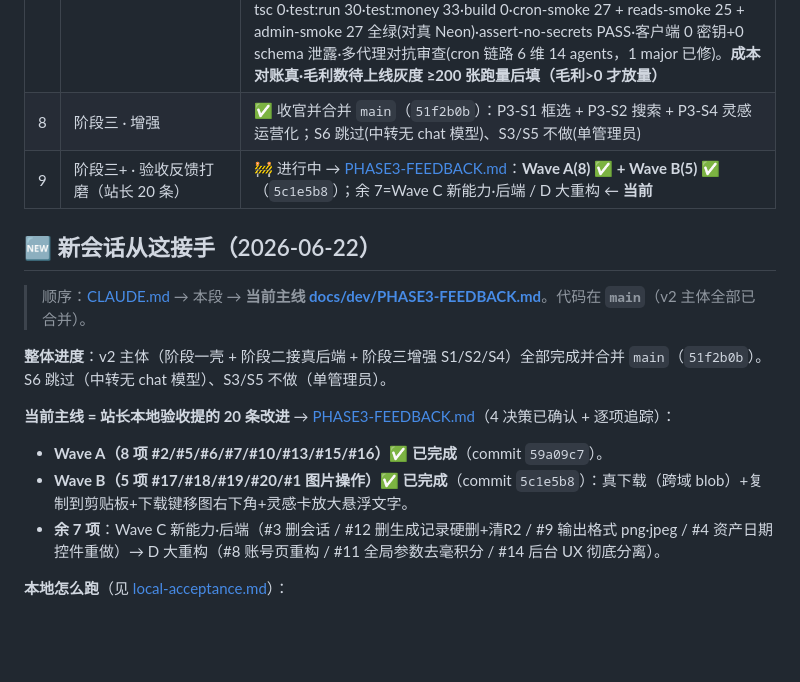
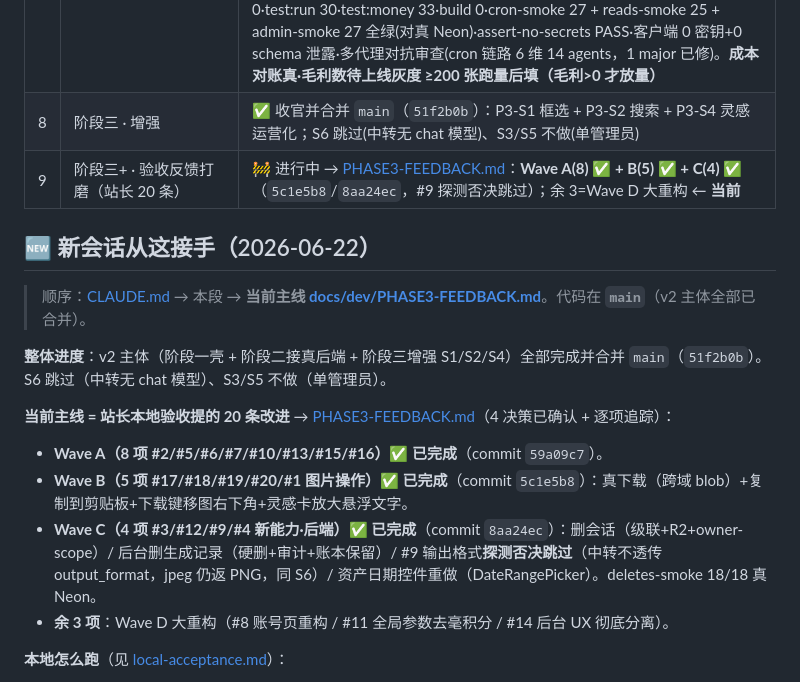
Before and after one commit to Ttt599536561/image-2, a Markdown page: docs/PROGRESS.md, the part around the change. Rendered like a GitHub page; blank space fills up the shorter version.

Commit message:
docs(phase3-fb): Wave C 完成勾选 + PROGRESS 同步
Co-Authored-By: Claude Opus 4.8 <noreply@anthropic.com>

```diff
--- a/docs/PROGRESS.md
+++ b/docs/PROGRESS.md
@@ -16,7 +16,7 @@
 | 6 | 阶段一 · 前端形态 | ✅ 完成并合并进 `main`（RR8 骨架 + 三栏壳 + 五态 + 灵感画廊 + 主题，mock 跑通并验证 + QA/走查打磨） |
 | 7 | 阶段二 · 账号+积分+存储 | ✅ **完成（①–⑦ 全做完并对真 Neon 验证）**：schema/迁移/seed + Better Auth + 预算熔断/入队三闸/抢占/⓪双守卫扣费/兑换/过期/调账/对账 + 3 生图端点 + ⑤前端接真(11 资源路由读+REST 写/auth/生成轮询/loader 换 mock/资产库批量/铃铛/限流) + ⑥后台(`/admin/*` 12 资源路由+8 server+`_admin` 6 页) + **⑦ 上线闸**(5 Scheduled cron+netlify.toml 错峰/可观测 sentry+alert/密钥断言+CI/Playwright @smoke/成本对账方法论)；**测试**：tsc 0·test:run 30·test:money 33·build 0·cron-smoke 27 + reads-smoke 25 + admin-smoke 27 全绿(对真 Neon)·assert-no-secrets PASS·客户端 0 密钥+0 schema 泄露·多代理对抗审查(cron 链路 6 维 14 agents，1 major 已修)。**成本对账真·毛利数待上线灰度 ≥200 张跑量后填（毛利>0 才放量）** |
 | 8 | 阶段三 · 增强 | ✅ 收官并合并 `main`（`51f2b0b`）：P3-S1 框选 + P3-S2 搜索 + P3-S4 灵感运营化；S6 跳过(中转无 chat 模型)、S3/S5 不做(单管理员) |
-| 9 | 阶段三+ · 验收反馈打磨（站长 20 条） | 🚧 进行中 → [PHASE3-FEEDBACK.md](dev/PHASE3-FEEDBACK.md)：**Wave A(8) ✅ + Wave B(5) ✅**（`5c1e5b8`）；余 7=Wave C 新能力·后端 / D 大重构 ← **当前** |
+| 9 | 阶段三+ · 验收反馈打磨（站长 20 条） | 🚧 进行中 → [PHASE3-FEEDBACK.md](dev/PHASE3-FEEDBACK.md)：**Wave A(8) ✅ + B(5) ✅ + C(4) ✅**（`5c1e5b8`/`8aa24ec`，#9 探测否决跳过）；余 3=Wave D 大重构 ← **当前** |
 
 ## 🆕 新会话从这接手（2026-06-22）
 > 顺序：[CLAUDE.md](../CLAUDE.md) → 本段 → **当前主线 [docs/dev/PHASE3-FEEDBACK.md](dev/PHASE3-FEEDBACK.md)**。代码在 **`main`**（v2 主体全部已合并）。
@@ -26,7 +26,8 @@
 **当前主线 = 站长本地验收提的 20 条改进** → [PHASE3-FEEDBACK.md](dev/PHASE3-FEEDBACK.md)（4 决策已确认 + 逐项追踪）：
 - **Wave A（8 项 #2/#5/#6/#7/#10/#13/#15/#16）✅ 已完成**（commit `59a09c7`）。
 - **Wave B（5 项 #17/#18/#19/#20/#1 图片操作）✅ 已完成**（commit `5c1e5b8`）：真下载（跨域 blob）+复制到剪贴板+下载键移图右下角+灵感卡放大悬浮文字。
-- **余 7 项**：Wave C 新能力·后端（#3 删会话 / #12 删生成记录硬删+清R2 / #9 输出格式 png·jpeg / #4 资产日期控件重做）→ D 大重构（#8 账号页重构 / #11 全局参数去毫积分 / #14 后台 UX 彻底分离）。
+- **Wave C（4 项 #3/#12/#9/#4 新能力·后端）✅ 已完成**（commit `8aa24ec`）：删会话（级联+R2+owner-scope）/ 后台删生成记录（硬删+审计+账本保留）/ #9 输出格式**探测否决跳过**（中转不透传 output_format，jpeg 仍返 PNG，同 S6）/ 资产日期控件重做（DateRangePicker）。deletes-smoke 18/18 真 Neon。
+- **余 3 项**：Wave D 大重构（#8 账号页重构 / #11 全局参数去毫积分 / #14 后台 UX 彻底分离）。
 
 **本地怎么跑**（见 [local-acceptance.md](dev/local-acceptance.md)）：
 - **`netlify dev`（8888）**，**不是** `npm run dev`。起前先 **`rm -rf build .netlify`**、`[dev]` 不设 framework（否则无样式）。
```
Also changed, not shown: docs/dev/PHASE3-FEEDBACK.md (+1 -1 lines).
